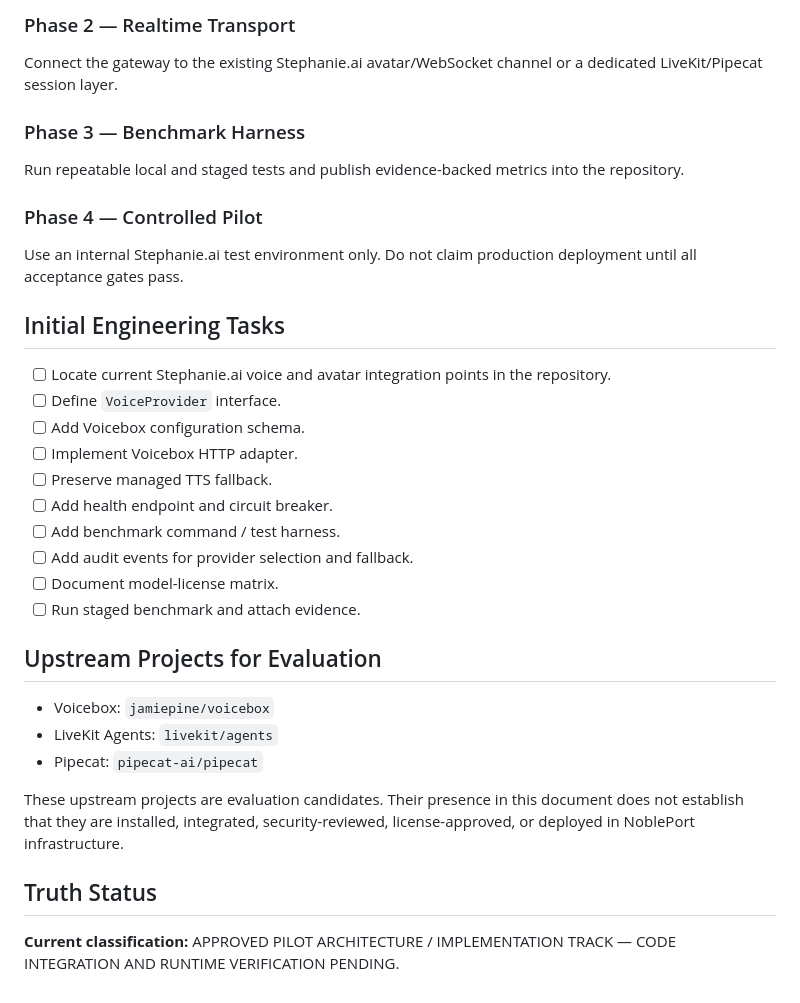
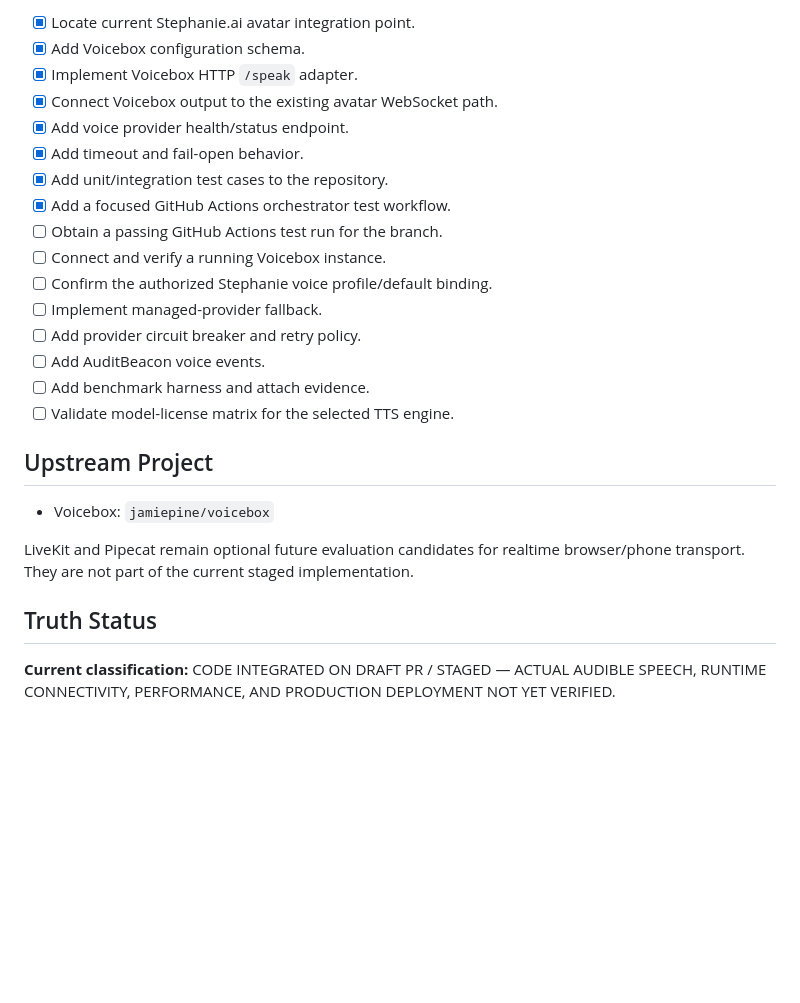
Before and after one commit to GCagent/nobleport-ecosystem, a Markdown page: docs/stephanie-ai/voicebox-pilot.md, the part around one of its changes. Drawn GitHub-style; blank space fills up the shorter version.

```diff
--- a/docs/stephanie-ai/voicebox-pilot.md
+++ b/docs/stephanie-ai/voicebox-pilot.md
@@ -116,37 +133,27 @@ Create a provider-neutral voice gateway and a Voicebox adapter. Keep the existin
 
-### Phase 2 — Realtime Transport
+- [x] Locate current Stephanie.ai avatar integration point.
+- [x] Add Voicebox configuration schema.
+- [x] Implement Voicebox HTTP `/speak` adapter.
+- [x] Connect Voicebox output to the existing avatar WebSocket path.
+- [x] Add voice provider health/status endpoint.
+- [x] Add timeout and fail-open behavior.
+- [x] Add unit/integration test cases to the repository.
+- [x] Add a focused GitHub Actions orchestrator test workflow.
+- [ ] Obtain a passing GitHub Actions test run for the branch.
+- [ ] Connect and verify a running Voicebox instance.
+- [ ] Confirm the authorized Stephanie voice profile/default binding.
+- [ ] Implement managed-provider fallback.
+- [ ] Add provider circuit breaker and retry policy.
+- [ ] Add AuditBeacon voice events.
+- [ ] Add benchmark harness and attach evidence.
+- [ ] Validate model-license matrix for the selected TTS engine.
 
-Connect the gateway to the existing Stephanie.ai avatar/WebSocket channel or a dedicated LiveKit/Pipecat session layer.
-
-### Phase 3 — Benchmark Harness
-
-Run repeatable local and staged tests and publish evidence-backed metrics into the repository.
-
-### Phase 4 — Controlled Pilot
-
-Use an internal Stephanie.ai test environment only. Do not claim production deployment until all acceptance gates pass.
-
-## Initial Engineering Tasks
-
-- [ ] Locate current Stephanie.ai voice and avatar integration points in the repository.
-- [ ] Define `VoiceProvider` interface.
-- [ ] Add Voicebox configuration schema.
-- [ ] Implement Voicebox HTTP adapter.
-- [ ] Preserve managed TTS fallback.
-- [ ] Add health endpoint and circuit breaker.
-- [ ] Add benchmark command / test harness.
-- [ ] Add audit events for provider selection and fallback.
-- [ ] Document model-license matrix.
-- [ ] Run staged benchmark and attach evidence.
-
-## Upstream Projects for Evaluation
+## Upstream Project
 
 - Voicebox: `jamiepine/voicebox`
-- LiveKit Agents: `livekit/agents`
-- Pipecat: `pipecat-ai/pipecat`
 
-These upstream projects are evaluation candidates. Their presence in this document does not establish that they are installed, integrated, security-reviewed, license-approved, or deployed in NoblePort infrastructure.
+LiveKit and Pipecat remain optional future evaluation candidates for realtime browser/phone transport. They are not part of the current staged implementation.
 
 ## Truth Status
 
-**Current classification:** APPROVED PILOT ARCHITECTURE / IMPLEMENTATION TRACK — CODE INTEGRATION AND RUNTIME VERIFICATION PENDING.
+**Current classification:** CODE INTEGRATED ON DRAFT PR / STAGED — ACTUAL AUDIBLE SPEECH, RUNTIME CONNECTIVITY, PERFORMANCE, AND PRODUCTION DEPLOYMENT NOT YET VERIFIED.
```
Also changed, not shown: other parts of docs/stephanie-ai/voicebox-pilot.md (+83 -66 lines).
